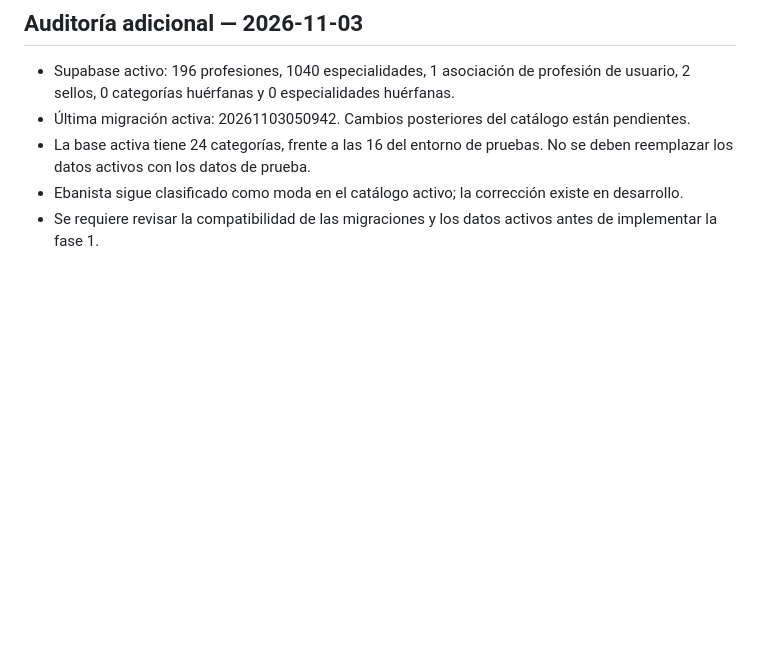
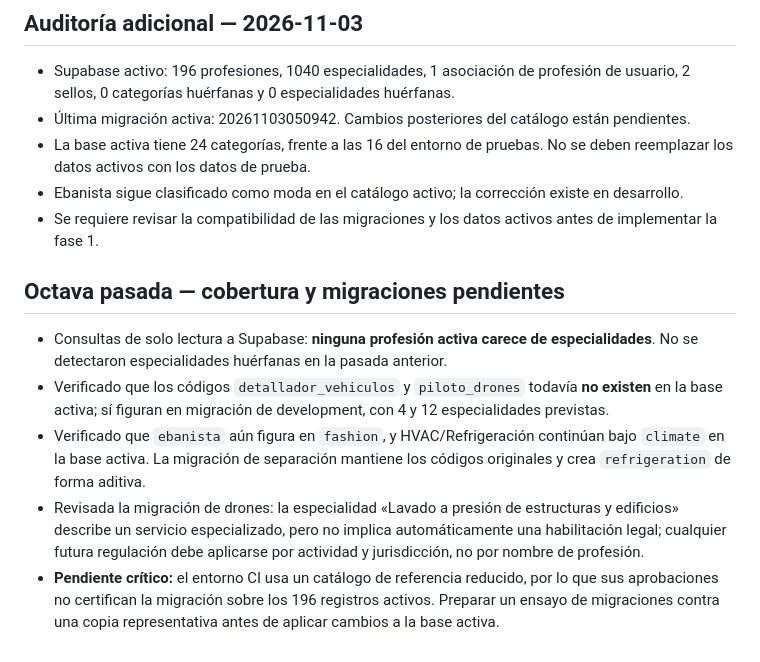
Before and after one commit to thekyngmotorcycles/Jobin, a Markdown page: docs/professional-catalog-audit.md, the part around the change. Drawn GitHub-style; blank space fills up the shorter version.

Commit message:
docs(audit): confirm specialty coverage and migration compatibility risks

```diff
--- a/docs/professional-catalog-audit.md
+++ b/docs/professional-catalog-audit.md
@@ -73,3 +73,10 @@ Cada especialidad pertenece a un `profession_code` existente. No inferir especia
 - La base activa tiene 24 categorías, frente a las 16 del entorno de pruebas. No se deben reemplazar los datos activos con los datos de prueba.
 - Ebanista sigue clasificado como moda en el catálogo activo; la corrección existe en desarrollo.
 - Se requiere revisar la compatibilidad de las migraciones y los datos activos antes de implementar la fase 1.
+
+## Octava pasada — cobertura y migraciones pendientes
+- Consultas de solo lectura a Supabase: **ninguna profesión activa carece de especialidades**. No se detectaron especialidades huérfanas en la pasada anterior.
+- Verificado que los códigos `detallador_vehiculos` y `piloto_drones` todavía **no existen** en la base activa; sí figuran en migración de development, con 4 y 12 especialidades previstas.
+- Verificado que `ebanista` aún figura en `fashion`, y HVAC/Refrigeración continúan bajo `climate` en la base activa. La migración de separación mantiene los códigos originales y crea `refrigeration` de forma aditiva.
+- Revisada la migración de drones: la especialidad «Lavado a presión de estructuras y edificios» describe un servicio especializado, pero no implica automáticamente una habilitación legal; cualquier futura regulación debe aplicarse por actividad y jurisdicción, no por nombre de profesión.
+- **Pendiente crítico:** el entorno CI usa un catálogo de referencia reducido, por lo que sus aprobaciones no certifican la migración sobre los 196 registros activos. Preparar un ensayo de migraciones contra una copia representativa antes de aplicar cambios a la base activa.
```
